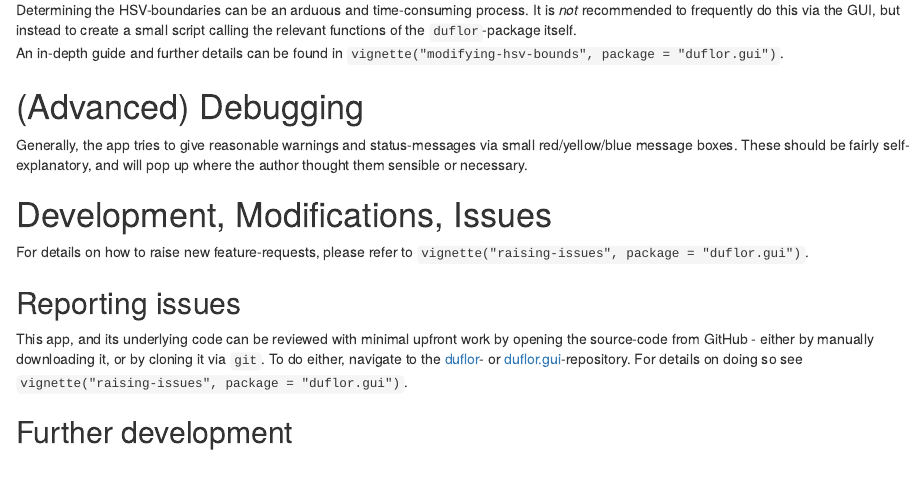
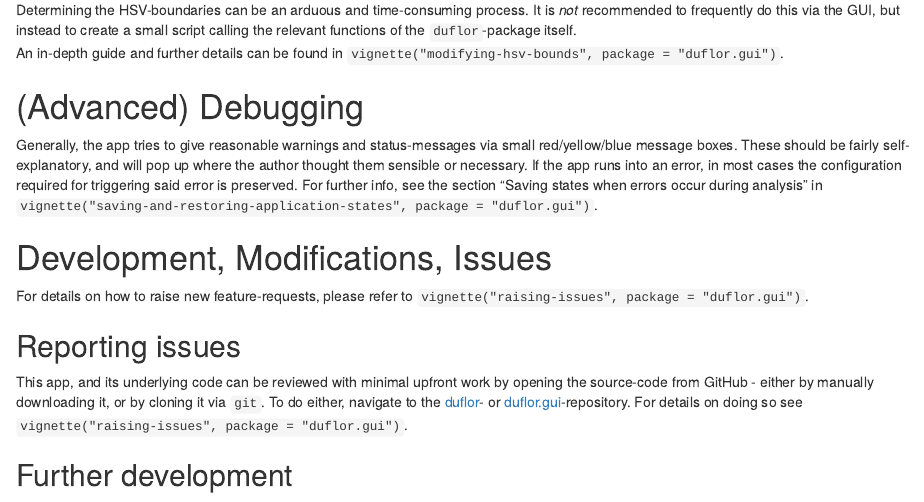
Before and after one commit to Claudius-Appel/duflor.gui, an R Markdown document (vignettes/general-user-manual.Rmd): the page in a window 1100 px wide, from 2910 px down. Rendered offline with R 4.5, knitr and Pandoc, with nearby package versions.

Commit message:
vignette `general-user-manual`: section `debugging`: refer to vignette on application-states

```diff
--- a/vignettes/general-user-manual.Rmd
+++ b/vignettes/general-user-manual.Rmd
@@ -145,6 +145,7 @@ An in-depth guide and further details can be found in `vignette("modifying-hsv-b
 # (Advanced) Debugging
 
 Generally, the app tries to give reasonable warnings and status-messages via small red/yellow/blue message boxes. These should be fairly self-explanatory, and will pop up where the author thought them sensible or necessary.
+If the app runs into an error, in most cases the configuration required for triggering said error is preserved. For further info, see the section "Saving states when errors occur during analysis" in `vignette("saving-and-restoring-application-states", package = "duflor.gui")`.
 
 # Development, Modifications, Issues
 
```
